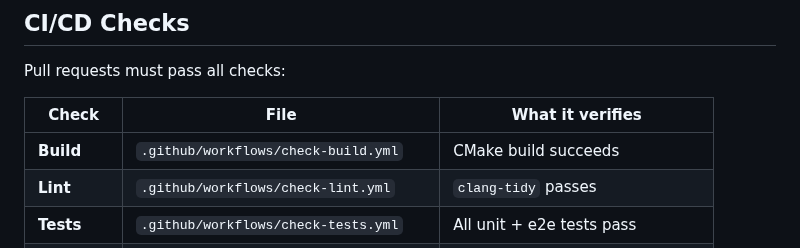
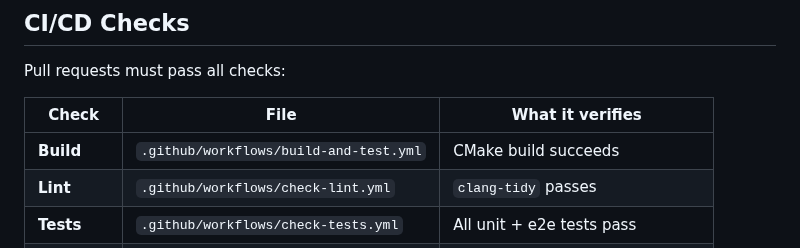
Before and after one commit to cameriere-di-rete/webserv, a Markdown page: AGENTS.md, the part around the change. Rendered like a GitHub page.

Commit message:
docs(agents): fix github action path
Co-authored-by: Copilot <175728472+Copilot@users.noreply.github.com>

```diff
--- a/AGENTS.md
+++ b/AGENTS.md
@@ -354,7 +354,7 @@ Pull requests must pass all checks:
 
 | Check | File | What it verifies |
 |-------|------|------------------|
-| **Build** | `.github/workflows/check-build.yml` | CMake build succeeds |
+| **Build** | `.github/workflows/build-and-test.yml` | CMake build succeeds |
 | **Lint** | `.github/workflows/check-lint.yml` | `clang-tidy` passes |
 | **Tests** | `.github/workflows/check-tests.yml` | All unit + e2e tests pass |
 | **Makefile** | `.github/workflows/check-makefile.yml` | Generated Makefile is up-to-date |
```
